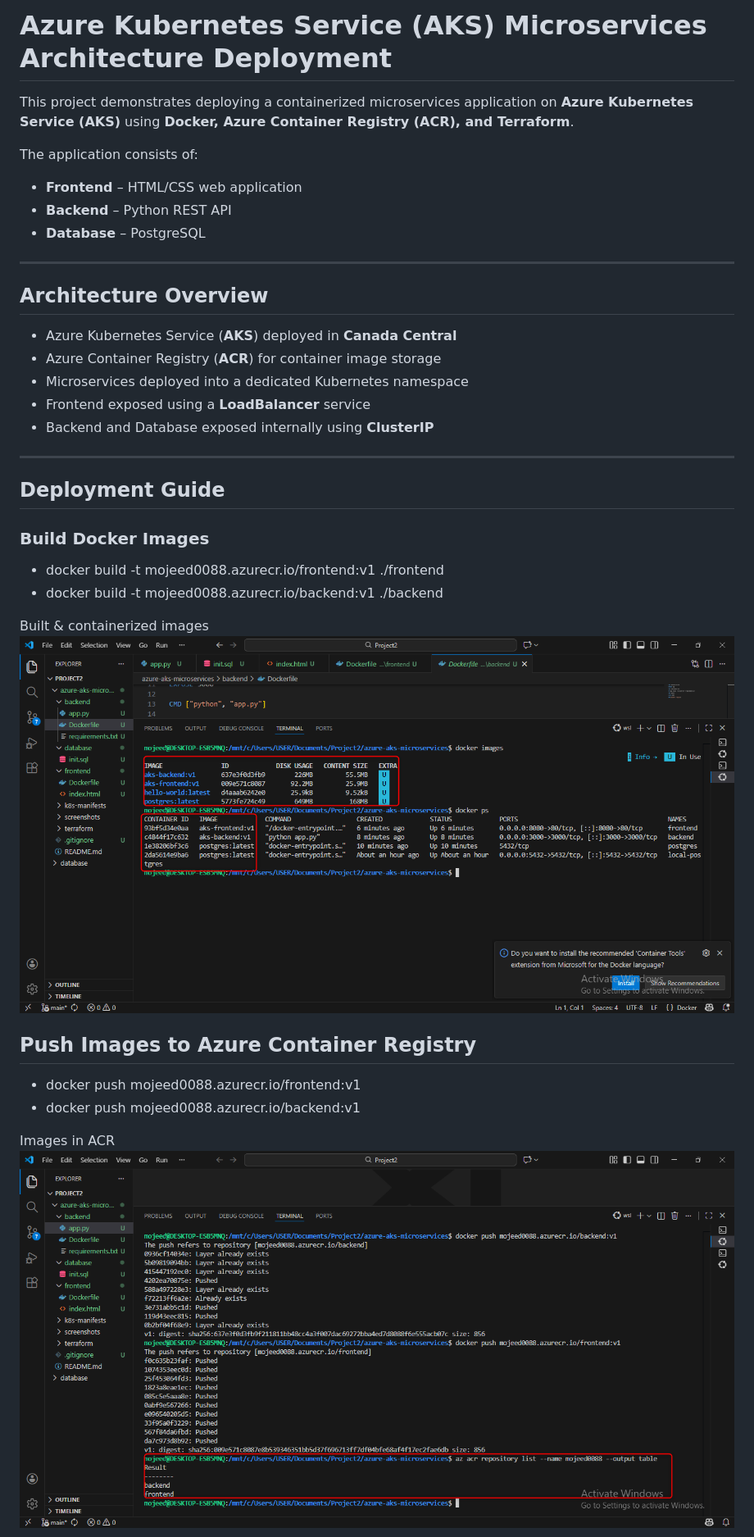
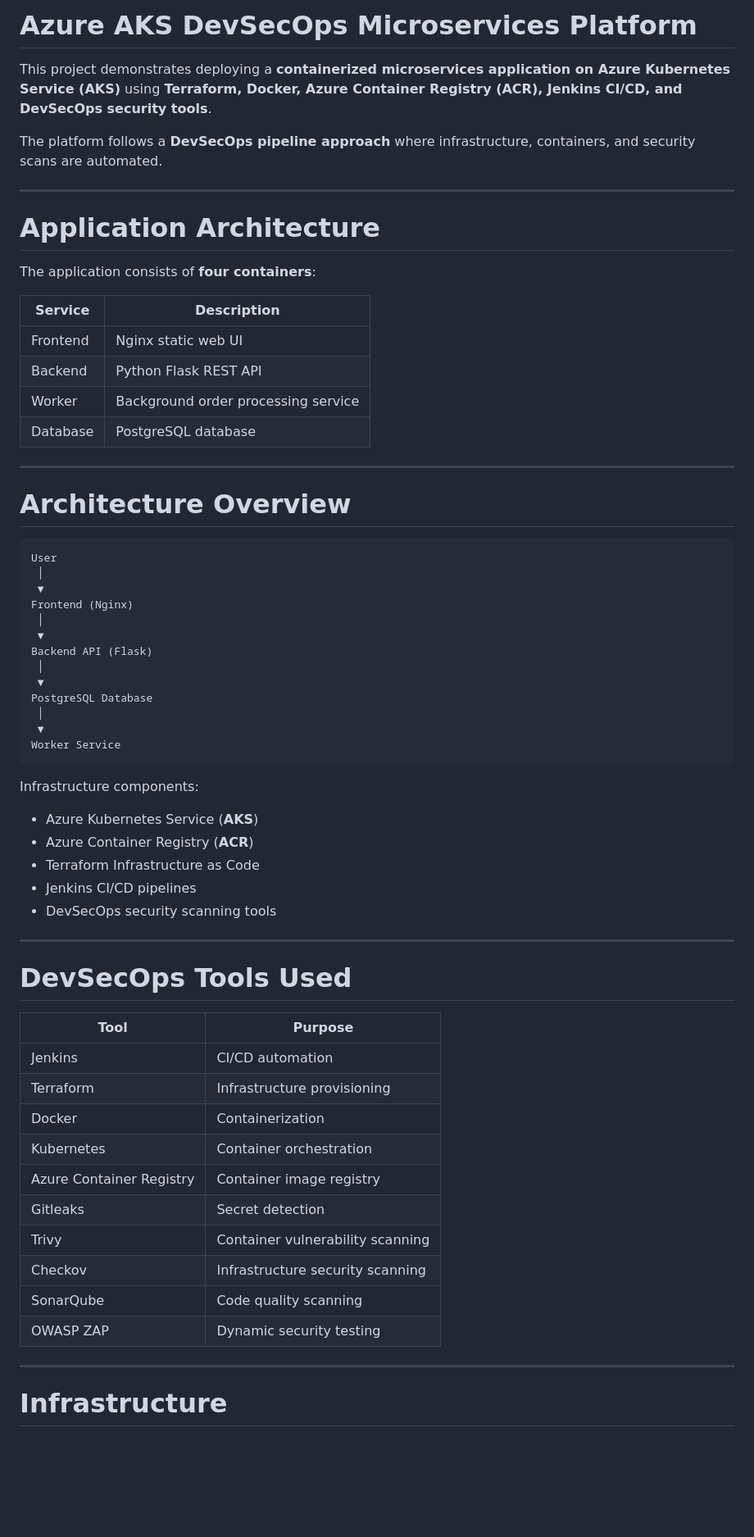
Before and after one commit to rajputganesh217/azure-aks-devsecops-platform, a Markdown page: README.md, the part around one of its changes. Shown at 82% size. Drawn GitHub-style; blank space fills up the shorter version.

Commit message:
Revise README for Azure AKS DevSecOps platform
Updated project description to reflect DevSecOps practices and added details about the application architecture and deployment process.

````diff
--- a/README.md
+++ b/README.md
@@ -1,42 +1,68 @@
-# Azure Kubernetes Service (AKS) Microservices Architecture Deployment
+# Azure AKS DevSecOps Microservices Platform
 
-This project demonstrates deploying a containerized microservices application on **Azure Kubernetes Service (AKS)** using **Docker, Azure Container Registry (ACR), and Terraform**.
+This project demonstrates deploying a **containerized microservices application on Azure Kubernetes Service (AKS)** using **Terraform, Docker, Azure Container Registry (ACR), Jenkins CI/CD, and DevSecOps security tools**.
 
-The application consists of:
-
-- **Frontend** – HTML/CSS web application
-- **Backend** – Python REST API
-- **Database** – PostgreSQL
+The platform follows a **DevSecOps pipeline approach** where infrastructure, containers, and security scans are automated.
 
 ---
 
-## Architecture Overview
+# Application Architecture
 
-- Azure Kubernetes Service (**AKS**) deployed in **Canada Central**
-- Azure Container Registry (**ACR**) for container image storage
-- Microservices deployed into a dedicated Kubernetes namespace
-- Frontend exposed using a **LoadBalancer** service
-- Backend and Database exposed internally using **ClusterIP**
+The application consists of **four containers**:
+
+| Service  | Description                         |
+| -------- | ----------------------------------- |
+| Frontend | Nginx static web UI                 |
+| Backend  | Python Flask REST API               |
+| Worker   | Background order processing service |
+| Database | PostgreSQL database                 |
 
 ---
 
-## Deployment Guide
+# Architecture Overview
 
-### Build Docker Images
+```
+User
+ │
+ ▼
+Frontend (Nginx)
+ │
+ ▼
+Backend API (Flask)
+ │
+ ▼
+PostgreSQL Database
+ │
+ ▼
+Worker Service
+```
 
-- docker build -t mojeed0088.azurecr.io/frontend:v1 ./frontend
-- docker build -t mojeed0088.azurecr.io/backend:v1 ./backend
+Infrastructure components:
 
-Built & containerized images
-   ![image showing built docker images](docs/docker-images.png)
+* Azure Kubernetes Service (**AKS**)
+* Azure Container Registry (**ACR**)
+* Terraform Infrastructure as Code
+* Jenkins CI/CD pipelines
+* DevSecOps security scanning tools
 
+---
 
-## Push Images to Azure Container Registry
+# DevSecOps Tools Used
 
-- docker push mojeed0088.azurecr.io/frontend:v1
-- docker push mojeed0088.azurecr.io/backend:v1
+| Tool                     | Purpose                          |
+| ------------------------ | -------------------------------- |
+| Jenkins                  | CI/CD automation                 |
+| Terraform                | Infrastructure provisioning      |
+| Docker                   | Containerization                 |
+| Kubernetes               | Container orchestration          |
+| Azure Container Registry | Container image registry         |
+| Gitleaks                 | Secret detection                 |
+| Trivy                    | Container vulnerability scanning |
+| Checkov                  | Infrastructure security scanning |
+| SonarQube                | Code quality scanning            |
+| OWASP ZAP                | Dynamic security testing         |
 
-Images in ACR
-![containers](docs/repository-image.png)
+---
 
+# Infrastructure
 
````
Also changed, not shown: other parts of README.md (+241 -76 lines).
